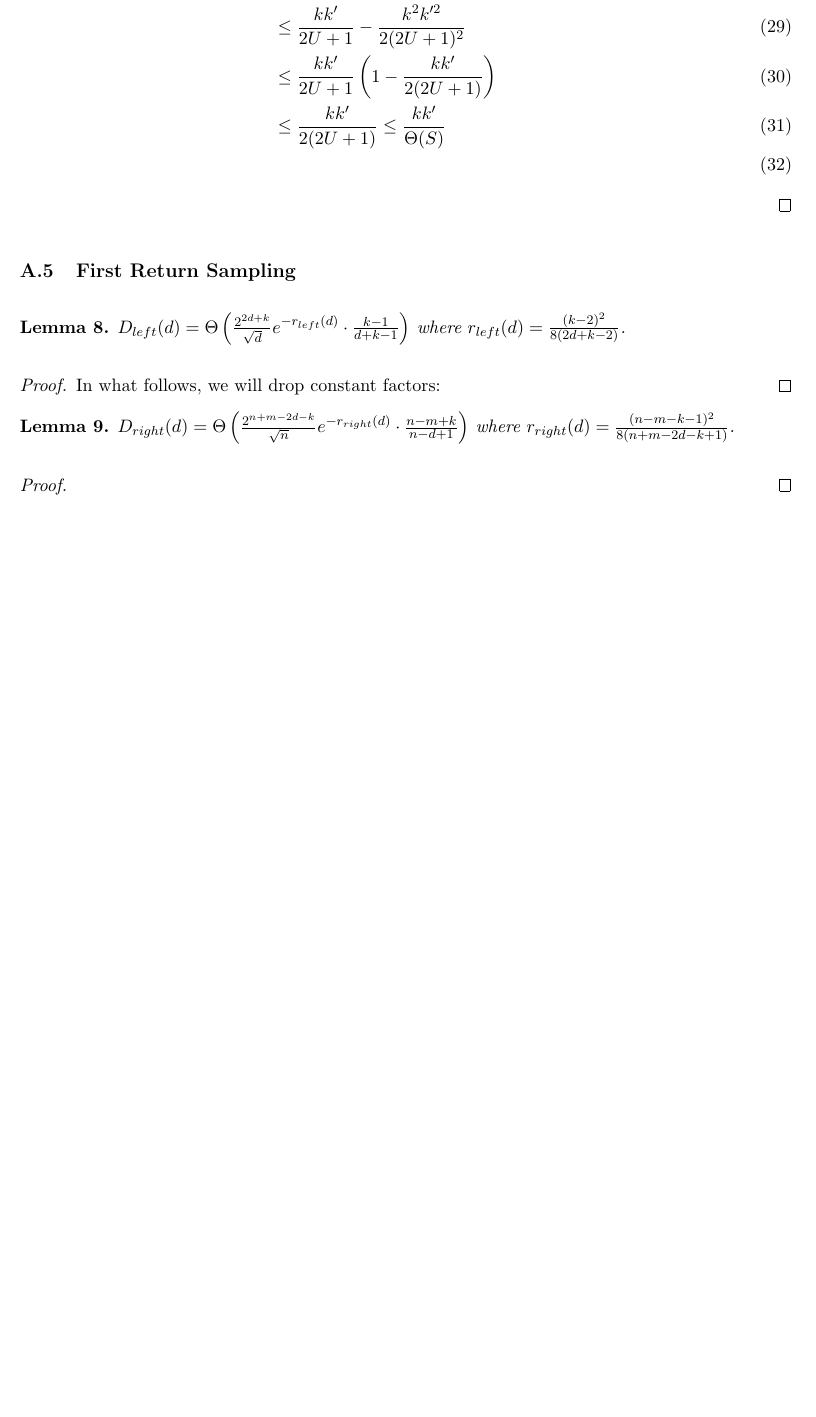
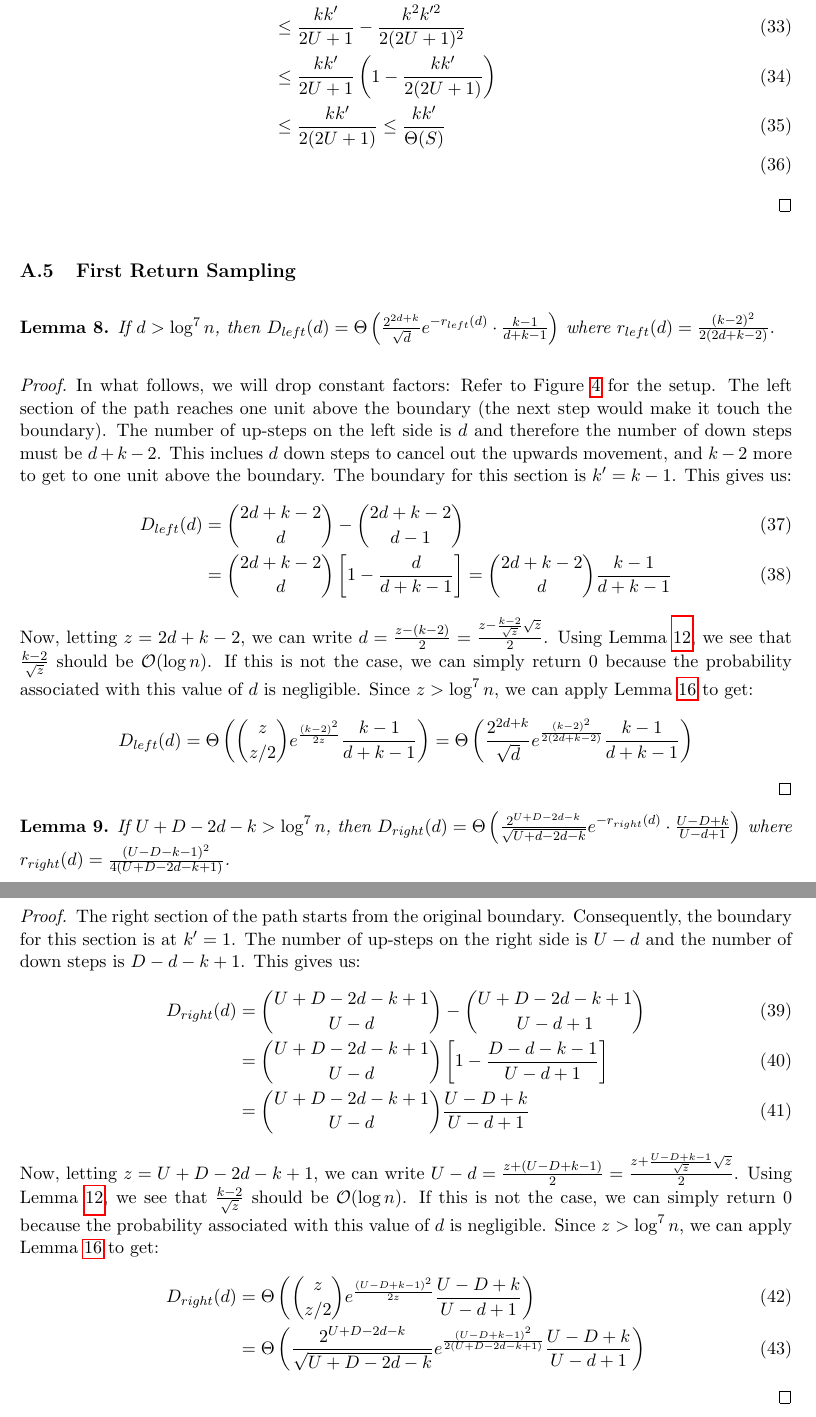
Before and after one commit to amartyashankha/local_generation_of_combinatorial_objects, a LaTeX document (main.tex, which reads appendix/dyck_first_return_sampling.tex, dyck/first_return_sampling.tex): part of page 15 of 15 before the commit and two parts of pages 19 and 20 of 20 after it, the two joined at a grey line, cut so that both start at the same text, the shorter picture padded with empty space. Compiled offline with pdfLaTeX.

Commit message:
Adding more Dyck stuff.

```diff
--- a/appendix/dyck_first_return_sampling.tex
+++ b/appendix/dyck_first_return_sampling.tex
@@ -4,10 +4,43 @@
 \ReturnDLeftBound*
 \begin{proof}
 In what follows, we will drop constant factors:
+Refer to Figure~\ref{fig:dyck_return_sampling} for the setup.
+The left section of the path reaches one unit above the boundary (the next step would make it touch the boundary).
+The number of up-steps on the left side is $d$ and therefore the number of down steps must be $d + k - 2$.
+This inclues $d$ down steps to cancel out the upwards movement, and $k-2$ more to get to one unit above the boundary.
+The boundary for this section is $k' = k-1$. This gives us:
+\begin{align}
+D_{left}(d) &= \binom{2d+k-2}{d} - \binom{2d+k-2}{d-1}\\
+&= \binom{2d+k-2}{d}\left[ 1-\frac{d}{d+k-1}\right] = \binom{2d+k-2}{d}\frac{k-1}{d+k-1}
+\end{align}
+Now, letting $z = 2d+k-2$,  we can write $d = \frac{z-(k-2)}{2} = \frac{z-\frac{k-2}{\sqrt z}\sqrt z}{2}$.
+Using Lemma~\ref{lem:dyck_path_deviation_bound}, we see that $\frac{k-2}{\sqrt z}$ should be $\mathcal O(\log n)$.
+If this is not the case, we can simply return $0$ because the probability associated with this value of $d$ is negligible.
+Since $z > \log^7 n$, we can apply Lemma~\ref{lem:close_to_central_binomial_coefficient} to get:
+\[
+D_{left}(d) = \Theta\left( \binom{z}{z/2} e^{\frac{(k-2)^2}{2z}} \frac{k-1}{d+k-1} \right)
+= \Theta\left( \frac{2^{2d+k}}{\sqrt d} e^{\frac{(k-2)^2}{2(2d+k-2)}} \frac{k-1}{d+k-1} \right)
+\]
 \end{proof}
 
 
 \ReturnDRightBound*
 \begin{proof}
-
+The right section of the path starts from the original boundary.
+Consequently, the boundary for this section is at $k' = 1$.
+The number of up-steps on the right side is $U-d$ and the number of down steps is $D-d-k+1$.
+This gives us:
+\begin{align}
+D_{right}(d) &= \binom{U+D-2d-k+1}{U-d} - \binom{U+D-2d-k+1}{U-d+1}\\
+&= \binom{U+D-2d-k+1}{U-d}\left[ 1-\frac{D-d-k-1}{U-d+1}\right]\\
+&= \binom{U+D-2d-k+1}{U-d}\frac{U-D+k}{U-d+1}
+\end{align}
+Now, letting $z = U+D-2d-k+1$,  we can write $U-d = \frac{z+(U-D+k-1)}{2} = \frac{z+\frac{U-D+k-1}{\sqrt z}\sqrt z}{2}$.
+Using Lemma~\ref{lem:dyck_path_deviation_bound}, we see that $\frac{k-2}{\sqrt z}$ should be $\mathcal O(\log n)$.
+If this is not the case, we can simply return $0$ because the probability associated with this value of $d$ is negligible.
+Since $z > \log^7 n$, we can apply Lemma~\ref{lem:close_to_central_binomial_coefficient} to get:
+\begin{align}
+D_{right}(d) &= \Theta\left( \binom{z}{z/2} e^{\frac{(U-D+k-1)^2}{2z}} \frac{U-D+k}{U-d+1} \right)\\
+&= \Theta\left( \frac{2^{U+D-2d-k}}{\sqrt{U+D-2d-k}} e^{\frac{(U-D+k-1)^2}{2(U+D-2d-k+1)}} \frac{U-D+k}{U-d+1} \right)
+\end{align}
 \end{proof}
--- a/dyck/first_return_sampling.tex
+++ b/dyck/first_return_sampling.tex
@@ -22,6 +22,7 @@ it suffices to estimate the number of paths asymptotically as well.
 
 \begin{restatable}{lemma}{ReturnDLeftBound}
 \label{lem:ReturnDLeftBound}
-$D_{left}(d) = \Theta\left( \frac{2^{2d+k}}{\sqrt{d}}\mathlarger e^{-r_{left}(d)}\cdot \frac{k-1}{d+k-1}\right)$
-where $r_{left}(d) = \frac{(k-2)^2}{8(2d+k-2)}$.
+If $d > \log^7 n$, then $D_{left}(d)
+= \Theta\left( \frac{2^{2d+k}}{\sqrt{d}}\mathlarger e^{-r_{left}(d)}\cdot \frac{k-1}{d+k-1}\right)$
+where $r_{left}(d) = \frac{(k-2)^2}{2(2d+k-2)}$.
 \end{restatable}
@@ -28,6 +30,7 @@ where $r_{left}(d) = \frac{(k-2)^2}{8(2d+k-2)}$.
 
 \begin{restatable}{lemma}{ReturnDRightBound}
 \label{lem:ReturnDRightBound}
-$D_{right}(d) = \Theta\left( \frac{2^{n+m-2d-k}}{\sqrt{n}}\mathlarger e^{-r_{right}(d)}\cdot \frac{n-m+k}{n-d+1}\right)$
-where $r_{right}(d) = \frac{(n-m-k-1)^2}{8(n+m-2d-k+1)}$.
+If $U+D-2d-k > \log^7 n$, then $D_{right}(d)
+= \Theta\left( \frac{2^{U+D-2d-k}}{\sqrt{U+d-2d-k}}\mathlarger e^{-r_{right}(d)}\cdot \frac{U-D+k}{U-d+1}\right)$
+where $r_{right}(d) = \frac{(U-D-k-1)^2}{4(U+D-2d-k+1)}$.
 \end{restatable}
--- a/main.tex
+++ b/main.tex
@@ -134,7 +134,7 @@
 \input{dyck/dyck}
 %\input{domino}
 %\input{permutation}
-%\input{coloring/coloring}
+\input{coloring/coloring}
 
 
 \bibliographystyle{alpha}
```
Also changed, not shown: appendix/dyck.tex (+16 -4 lines), main.pdf, dyck/first_return_sampling.tex (12 more changed lines).
